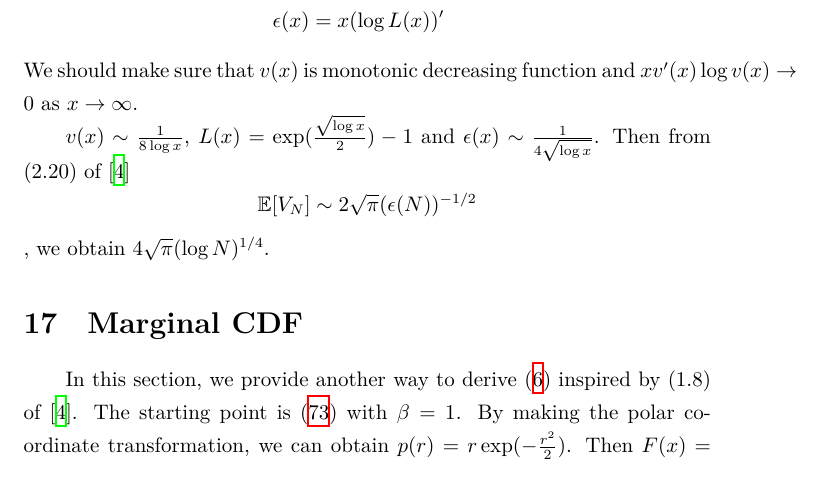
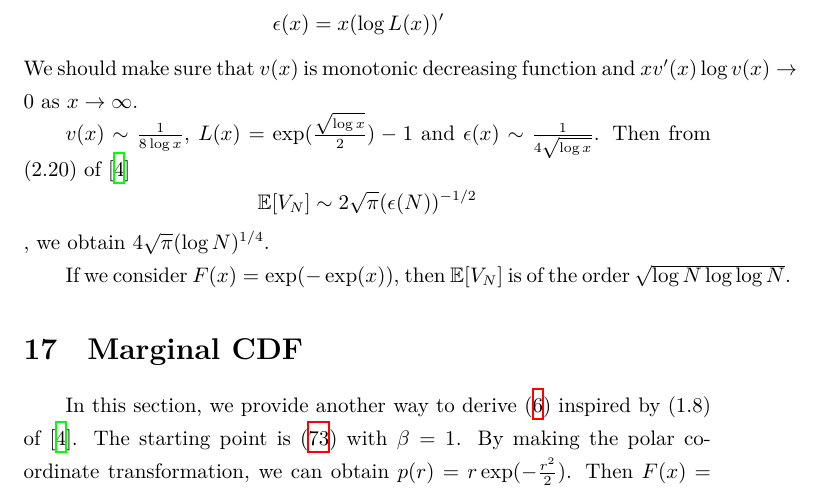
Before and after one commit to zhaofeng-shu33/research_info_related_notes, a LaTeX document (convex_hull/w1.tex): part of page 32 of 34, cut so that both start at the same text. Compiled offline with XeLaTeX.

Commit message:
add note

```diff
--- a/convex_hull/w1.tex
+++ b/convex_hull/w1.tex
@@ -2052,6 +2052,9 @@ $$
 $$,
 we obtain $4\sqrt{\pi}(\log N)^{1/4}$.
 
+If we consider $F(x) = \exp(-\exp(x))$,
+then $\E[V_N]$ is of the order $\sqrt{\log N \log \log N}$.
+
 \section{Marginal CDF}
 In this section, we provide another way to derive
 \eqref{eq:gaussian_marginal} inspired by (1.8)
```
